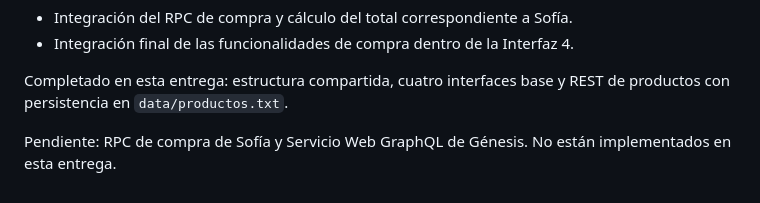
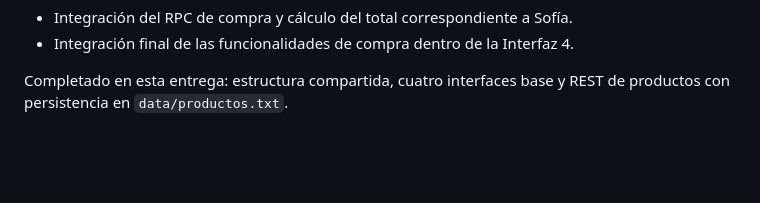
Before and after one commit to AlexaGenar/Sistema-de-Tienda-en-Linea-SD, a Markdown page: README.md, the part around the change. Rendered like a GitHub page; blank space fills up the shorter version.

Commit message:
Update README to remove pending implementation notes
Removed pending items from the README.

```diff
--- a/README.md
+++ b/README.md
@@ -167,5 +167,3 @@ Pendiente:
 - Integración final de las funcionalidades de compra dentro de la Interfaz 4.
 
 Completado en esta entrega: estructura compartida, cuatro interfaces base y REST de productos con persistencia en `data/productos.txt`.
-
-Pendiente: RPC de compra de Sofía y Servicio Web GraphQL de Génesis. No están implementados en esta entrega.
```
